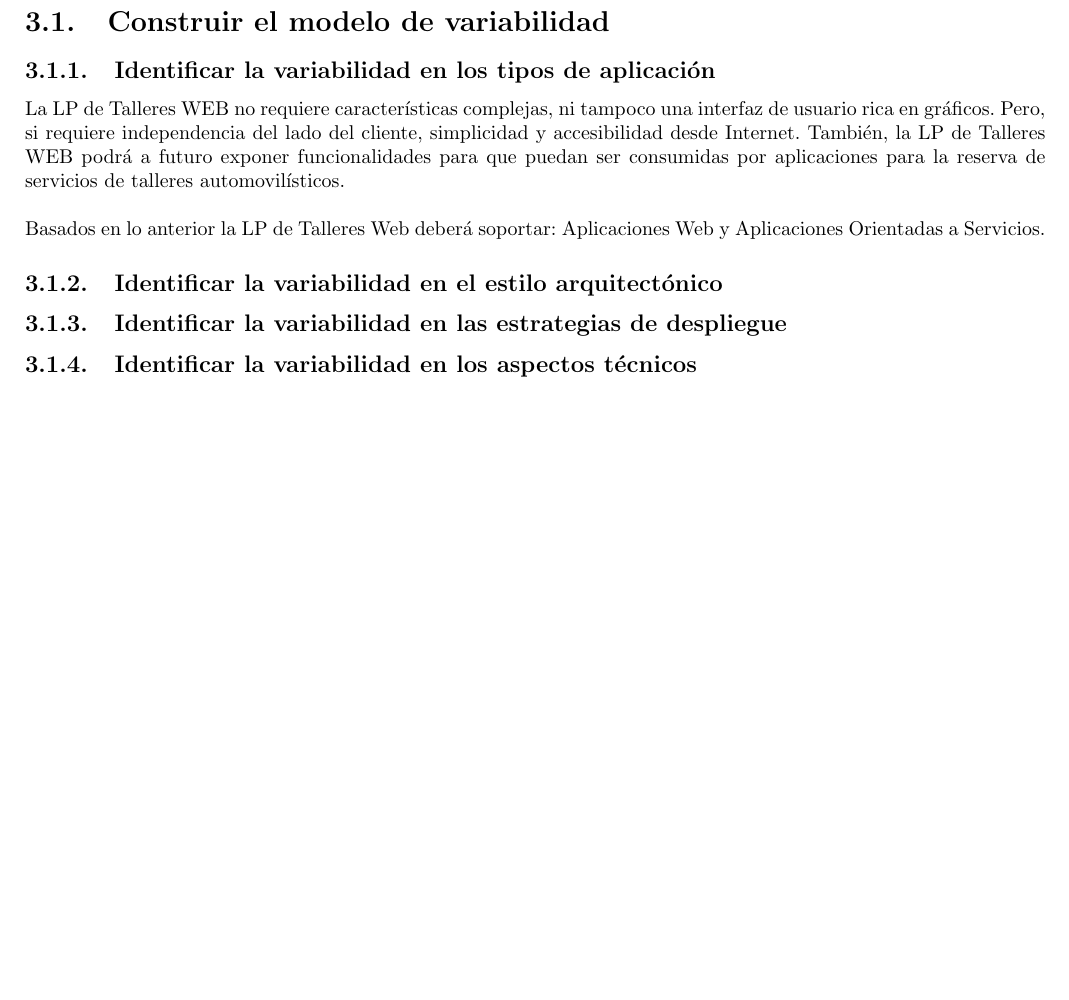
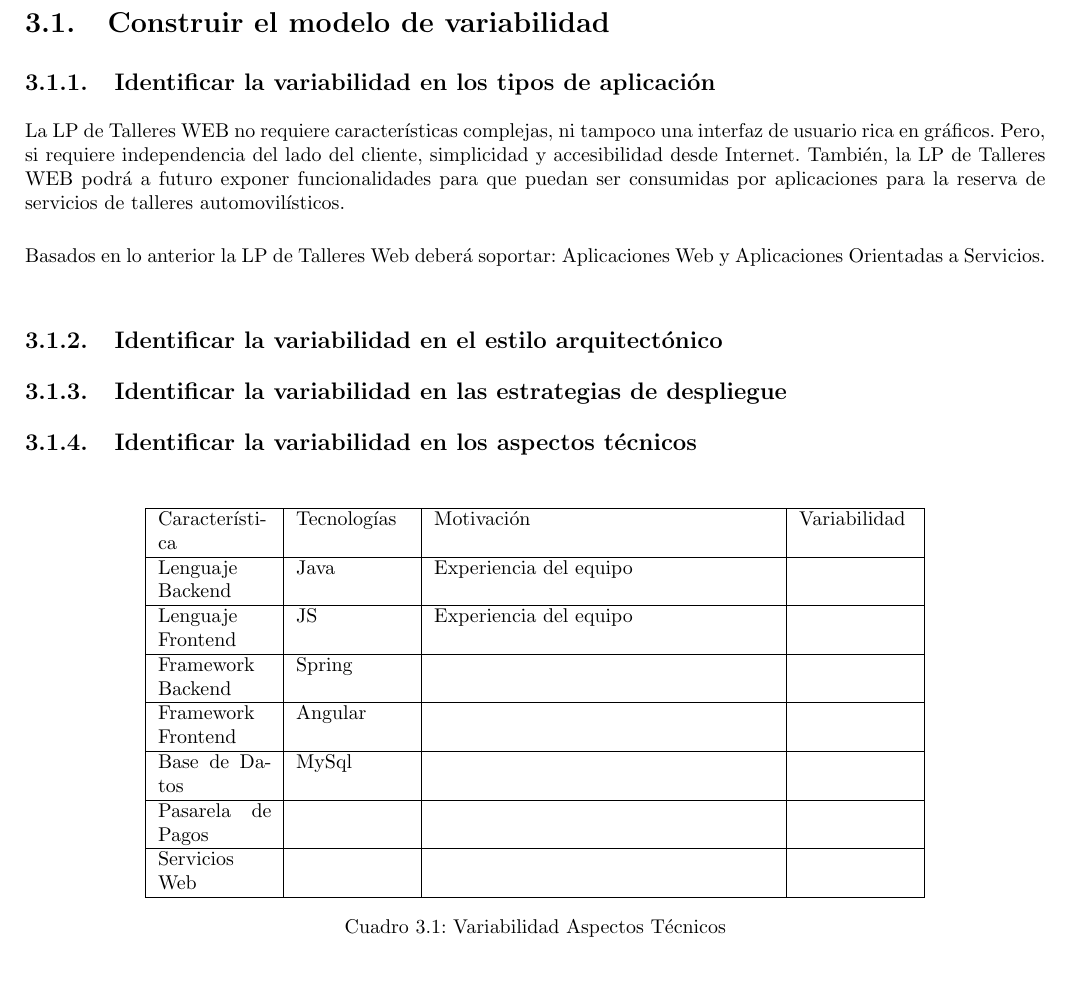
Before and after one commit to wildrakbil/LPS-Proyect, a LaTeX book (lpsProject .tex): part of page 20 of 22, cut so that both start at the same text, the shorter picture padded with empty space. Compiled offline with pdfLaTeX.

Commit message:
Se genera base para la identificación de variabilidad en los aspectos técnicos

```diff
--- a/lpsProject .tex
+++ b/lpsProject .tex
@@ -788,6 +788,25 @@ Basados en lo anterior la LP de Talleres Web deberá soportar: Aplicaciones Web
 \subsection{Identificar la variabilidad en el estilo arquitectónico}
 \subsection{Identificar la variabilidad en las estrategias de despliegue}
 \subsection{Identificar la variabilidad en los aspectos técnicos}
+
+\begin{table}[htbp]
+\centering
+\begin{tabular}{|p{2cm}|p{2cm}|p{6cm}|p{2cm}|} \hline
+Característica & Tecnologías& Motivación & Variabilidad\\[0.5ex] \hline
+Lenguaje Backend & Java& Experiencia del equipo& \\[0.5ex] \hline
+Lenguaje Frontend & JS& Experiencia del equipo& \\[0.5ex] \hline
+Framework Backend &  Spring& & \\[0.5ex] \hline
+Framework Frontend &  Angular& & \\[0.5ex] \hline
+Base de Datos &  MySql& & \\[0.5ex] \hline
+Pasarela de Pagos & & &\\[0.5ex] \hline
+Servicios Web & & &\\[0.5ex] \hline
+
+
+\end{tabular}
+\caption{Variabilidad Aspectos Técnicos}
+\label{table:t6}
+\end{table}
+
 \subsection{Modelo de variabilidad de la arquitectura de referencia}
 \subsection{referencia resultante arquitectura}
 \subsubsection{Diseño de la Arquitectura de referencia}
```
